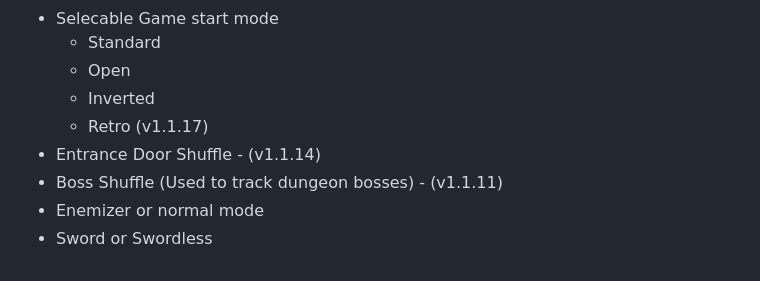
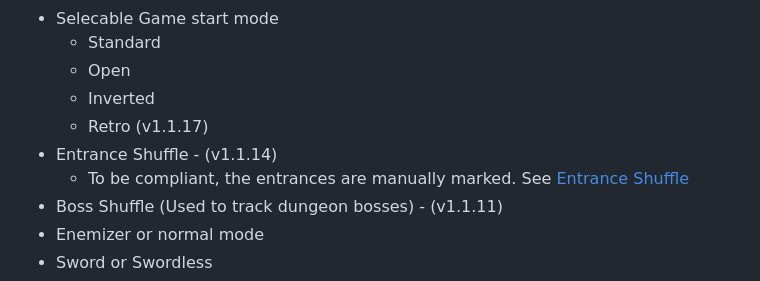
Before and after one commit to hutchch/ALTTPR-Tracker, a Markdown page: README.md, the part around the change. Rendered like a GitHub page.

```diff
--- a/README.md
+++ b/README.md
@@ -24,7 +24,8 @@ This is as-is.  These files are to assist in the game, and provided to help othe
    - Open
    - Inverted
    - Retro (v1.1.17)
- - Entrance Door Shuffle - (v1.1.14)
+ - Entrance Shuffle - (v1.1.14)
+   - To be compliant, the entrances are manually marked.  See [Entrance Shuffle](https://github.com/hutchch/ALTTPR-Tracker/wiki/Entrance-Shuffle-Logic)
  - Boss Shuffle (Used to track dungeon bosses) - (v1.1.11)
  - Enemizer or normal mode
  - Sword or Swordless
```
